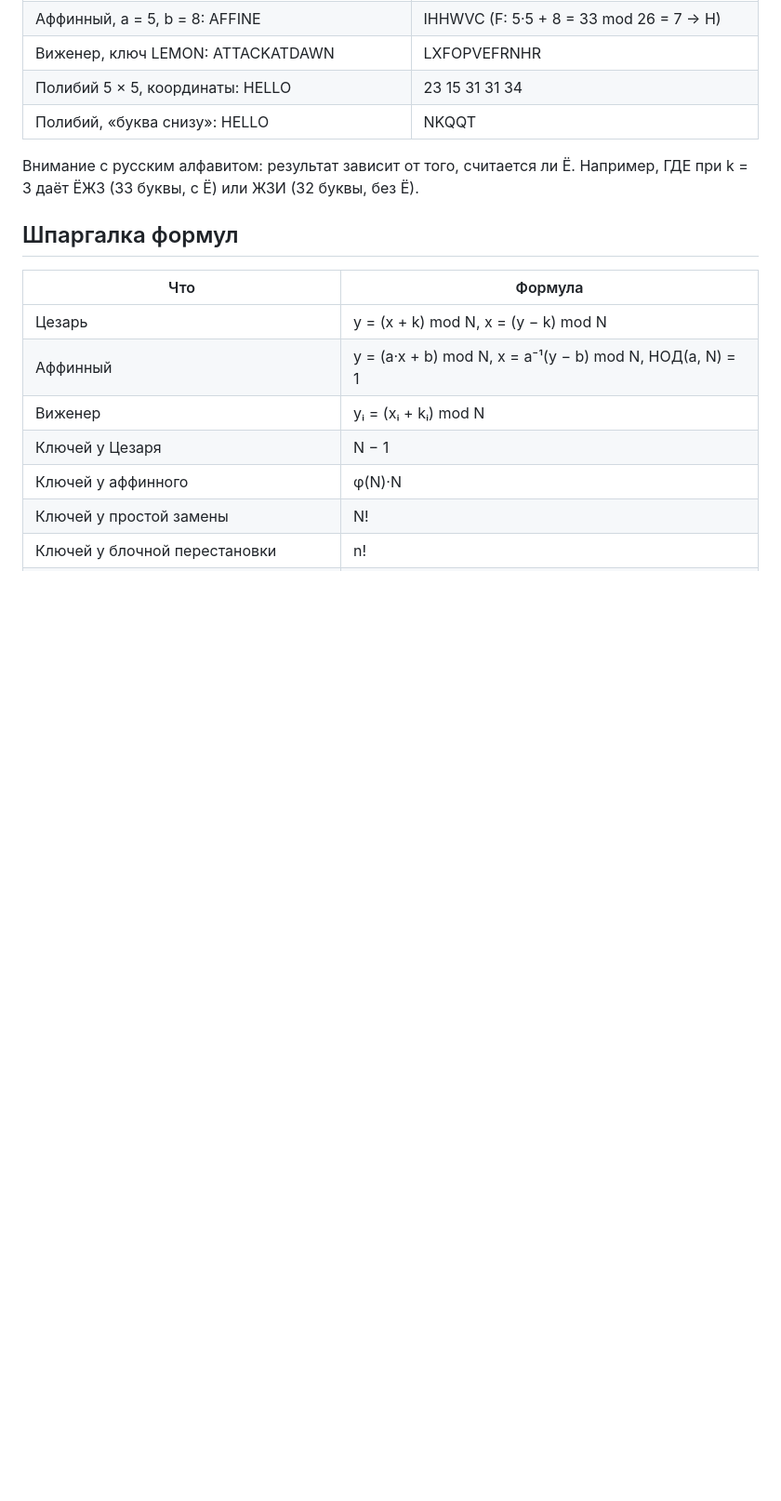
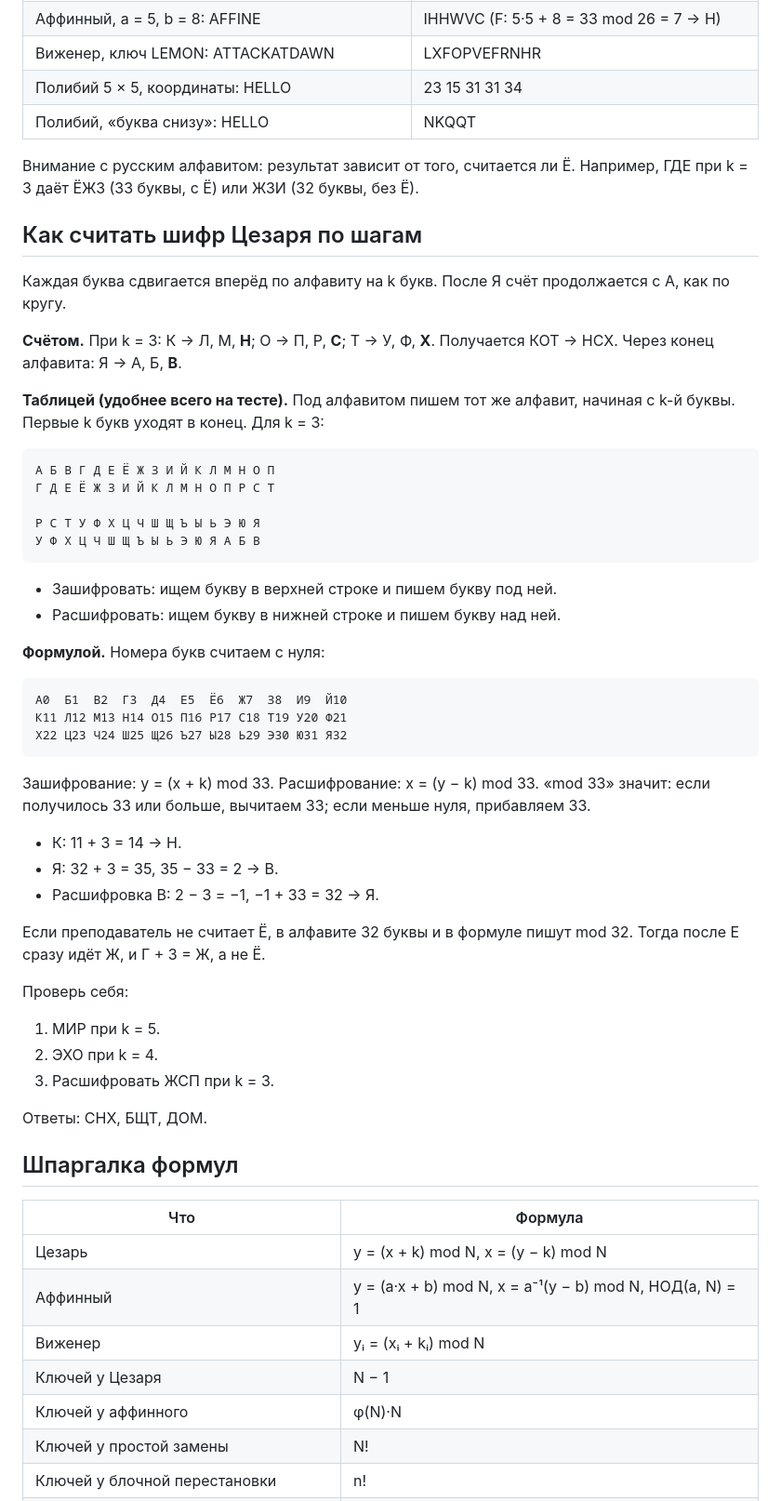
Before and after one commit to mishkagoo/user-, a Markdown page: Подготовка_к_тесту_шифры.md, the part around the change. Shown at 93% size. Rendered like a GitHub page; blank space fills up the shorter version.

Commit message:
Test prep: add step-by-step Caesar cipher walkthrough
Counting, substitution-table and formula methods with checked
examples and three self-test exercises.

Co-Authored-By: Claude Opus 5.5 <noreply@anthropic.com>
Claude-Session: https://claude.ai/code/session_012Qj3NsPgjBVNbZ2YqFNH8Z

````diff
--- a/Подготовка_к_тесту_шифры.md
+++ b/Подготовка_к_тесту_шифры.md
@@ -227,6 +227,47 @@ N!: для английского 26! ≈ 4·10²⁶, для русского 33
 
 Внимание с русским алфавитом: результат зависит от того, считается ли Ё. Например, ГДЕ при k = 3 даёт ЁЖЗ (33 буквы, с Ё) или ЖЗИ (32 буквы, без Ё).
 
+## Как считать шифр Цезаря по шагам
+
+Каждая буква сдвигается вперёд по алфавиту на k букв. После Я счёт продолжается с А, как по кругу.
+
+**Счётом.** При k = 3: К → Л, М, **Н**; О → П, Р, **С**; Т → У, Ф, **Х**. Получается КОТ → НСХ. Через конец алфавита: Я → А, Б, **В**.
+
+**Таблицей (удобнее всего на тесте).** Под алфавитом пишем тот же алфавит, начиная с k-й буквы. Первые k букв уходят в конец. Для k = 3:
+
+```
+А Б В Г Д Е Ё Ж З И Й К Л М Н О П
+Г Д Е Ё Ж З И Й К Л М Н О П Р С Т
+
+Р С Т У Ф Х Ц Ч Ш Щ Ъ Ы Ь Э Ю Я
+У Ф Х Ц Ч Ш Щ Ъ Ы Ь Э Ю Я А Б В
+```
+
+- Зашифровать: ищем букву в верхней строке и пишем букву под ней.
+- Расшифровать: ищем букву в нижней строке и пишем букву над ней.
+
+**Формулой.** Номера букв считаем с нуля:
+
+```
+А0  Б1  В2  Г3  Д4  Е5  Ё6  Ж7  З8  И9  Й10
+К11 Л12 М13 Н14 О15 П16 Р17 С18 Т19 У20 Ф21
+Х22 Ц23 Ч24 Ш25 Щ26 Ъ27 Ы28 Ь29 Э30 Ю31 Я32
+```
+
+Зашифрование: y = (x + k) mod 33. Расшифрование: x = (y − k) mod 33. «mod 33» значит: если получилось 33 или больше, вычитаем 33; если меньше нуля, прибавляем 33.
+- К: 11 + 3 = 14 → Н.
+- Я: 32 + 3 = 35, 35 − 33 = 2 → В.
+- Расшифровка В: 2 − 3 = −1, −1 + 33 = 32 → Я.
+
+Если преподаватель не считает Ё, в алфавите 32 буквы и в формуле пишут mod 32. Тогда после Е сразу идёт Ж, и Г + 3 = Ж, а не Ё.
+
+Проверь себя:
+1. МИР при k = 5.
+2. ЭХО при k = 4.
+3. Расшифровать ЖСП при k = 3.
+
+Ответы: СНХ, БЩТ, ДОМ.
+
 ## Шпаргалка формул
 
 | Что | Формула |
````
